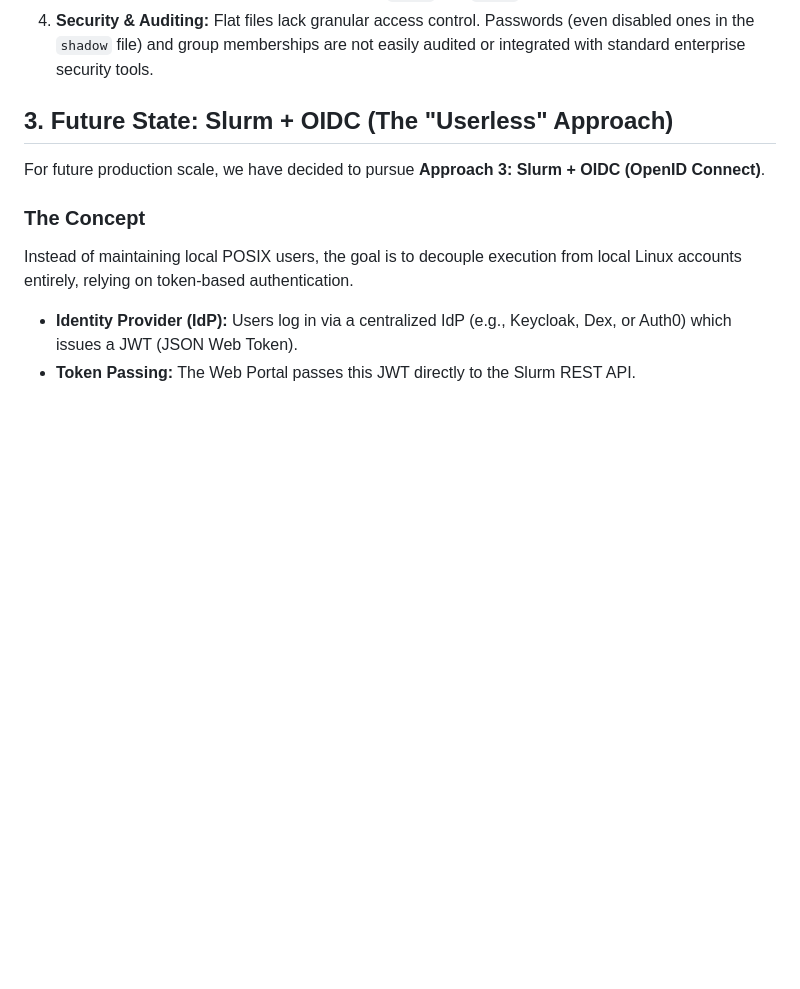
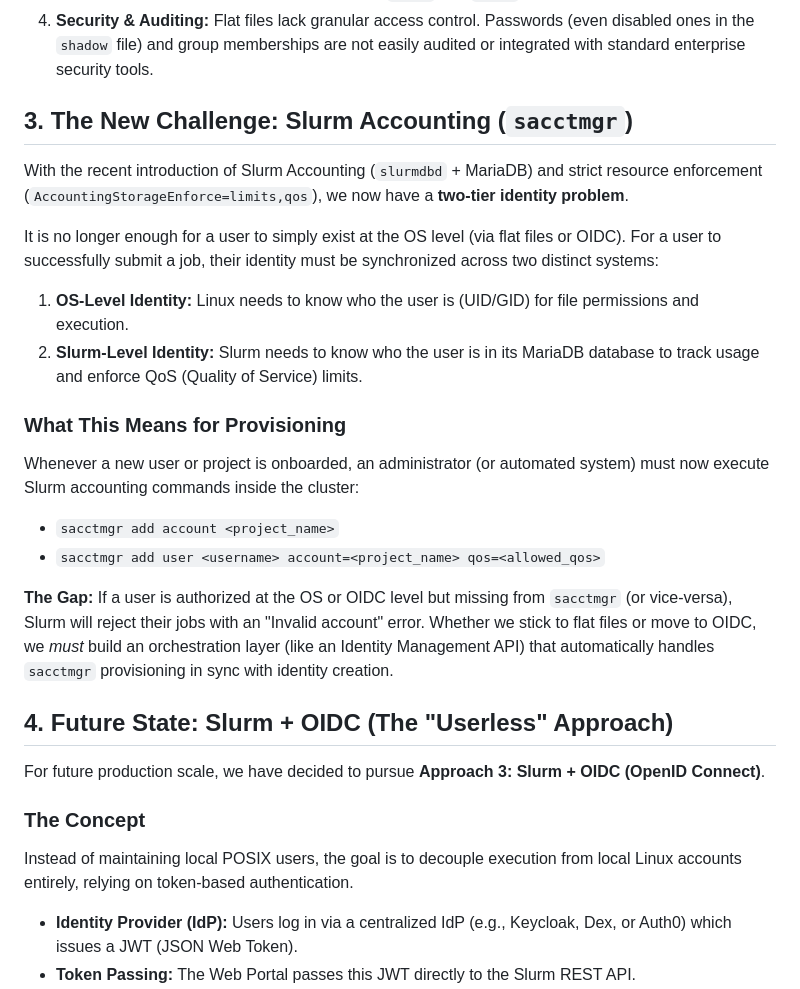
Before and after one commit to khemingkapat/ai_sandbox, a Markdown page: docs/AUTHENTICATION_DECISION.md, the part around the change. GitHub-like rendering; blank space fills up the shorter version.

Commit message:
documenting auth

```diff
--- a/docs/AUTHENTICATION_DECISION.md
+++ b/docs/AUTHENTICATION_DECISION.md
@@ -24,7 +24,22 @@ While flat files are perfect for a sandbox or small team, they become a severe b
 3. **No Automatic Provisioning:** Just adding a user to a text file doesn't create their home directory or set ownership. An administrator still has to run `mkdir` and `chown` for every user.
 4. **Security & Auditing:** Flat files lack granular access control. Passwords (even disabled ones in the `shadow` file) and group memberships are not easily audited or integrated with standard enterprise security tools.
 
-## 3. Future State: Slurm + OIDC (The "Userless" Approach)
+## 3. The New Challenge: Slurm Accounting (`sacctmgr`)
+
+With the recent introduction of Slurm Accounting (`slurmdbd` + MariaDB) and strict resource enforcement (`AccountingStorageEnforce=limits,qos`), we now have a **two-tier identity problem**.
+
+It is no longer enough for a user to simply exist at the OS level (via flat files or OIDC). For a user to successfully submit a job, their identity must be synchronized across two distinct systems:
+1. **OS-Level Identity:** Linux needs to know who the user is (UID/GID) for file permissions and execution.
+2. **Slurm-Level Identity:** Slurm needs to know who the user is in its MariaDB database to track usage and enforce QoS (Quality of Service) limits.
+
+### What This Means for Provisioning
+Whenever a new user or project is onboarded, an administrator (or automated system) must now execute Slurm accounting commands inside the cluster:
+- `sacctmgr add account <project_name>`
+- `sacctmgr add user <username> account=<project_name> qos=<allowed_qos>`
+
+**The Gap:** If a user is authorized at the OS or OIDC level but missing from `sacctmgr` (or vice-versa), Slurm will reject their jobs with an "Invalid account" error. Whether we stick to flat files or move to OIDC, we *must* build an orchestration layer (like an Identity Management API) that automatically handles `sacctmgr` provisioning in sync with identity creation.
+
+## 4. Future State: Slurm + OIDC (The "Userless" Approach)
 
 For future production scale, we have decided to pursue **Approach 3: Slurm + OIDC (OpenID Connect)**.
 
```
